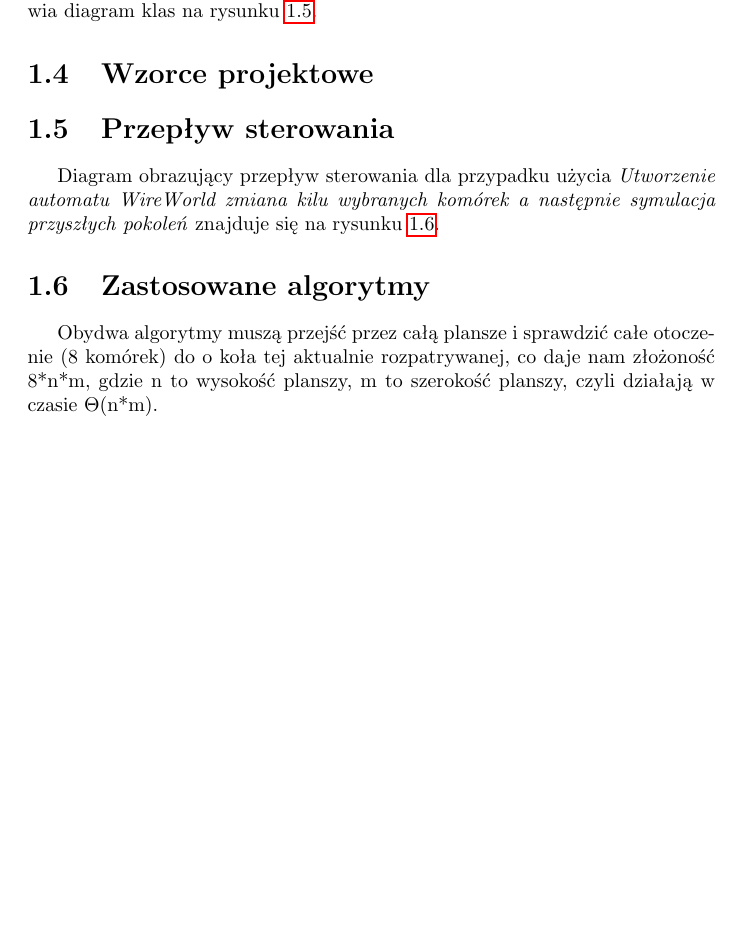
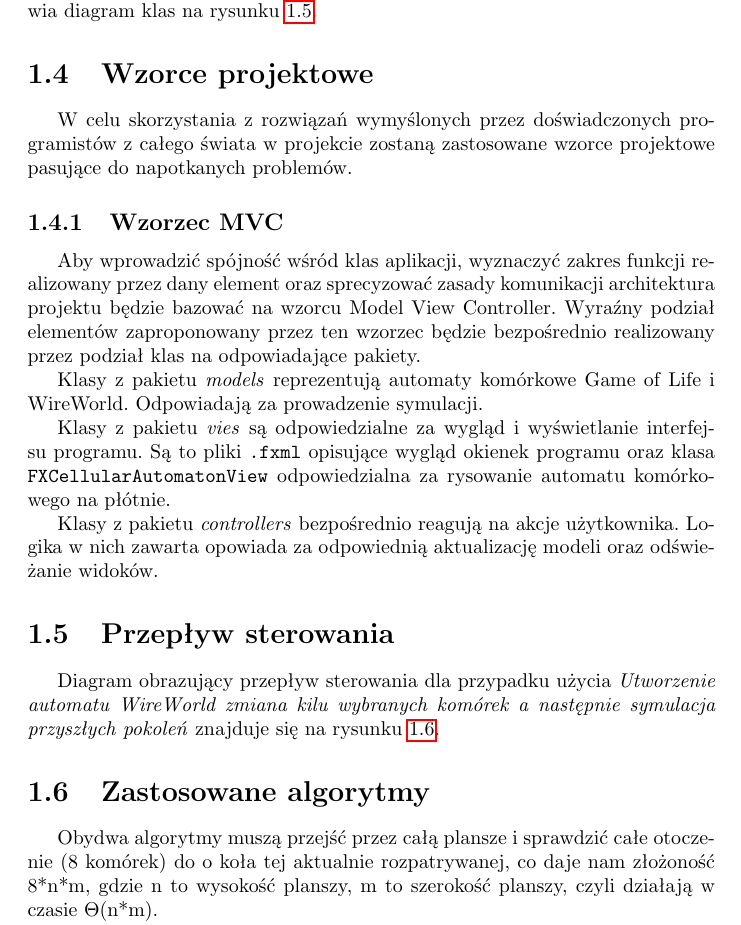
Before and after one commit to boguszj/Wire-world, a LaTeX document (Specyfikacja-implementacyjna/Specyfikacja-implementacyjna.tex): part of page 7 of 24, cut so that both start at the same text, the shorter picture padded with empty space. Compiled offline with pdfLaTeX.

Commit message:
Opis wzorca MVC

```diff
--- a/Specyfikacja-implementacyjna/Specyfikacja-implementacyjna.tex
+++ b/Specyfikacja-implementacyjna/Specyfikacja-implementacyjna.tex
@@ -86,6 +86,17 @@ Szczegółowy schemat klas z tego pakietu przedstawia diagram klas na rysunku \r
 \end{figure}
 
 \section{Wzorce projektowe}
+W celu skorzystania z rozwiązań wymyślonych przez doświadczonych programistów z całego świata w projekcie zostaną zastosowane wzorce projektowe pasujące do napotkanych problemów.
+
+\subsection{Wzorzec MVC}
+Aby wprowadzić spójność wśród klas aplikacji, wyznaczyć zakres funkcji realizowany przez dany element oraz sprecyzować zasady komunikacji architektura projektu będzie bazować na wzorcu Model View Controller.
+Wyraźny podział elementów zaproponowany przez ten wzorzec będzie bezpośrednio realizowany przez podział klas na odpowiadające pakiety.
+
+Klasy z pakietu \textit{models} reprezentują automaty komórkowe Game of Life i WireWorld. Odpowiadają za prowadzenie symulacji.
+
+Klasy z pakietu \textit{vies} są odpowiedzialne za wygląd i wyświetlanie interfejsu programu. Są to pliki \texttt{.fxml} opisujące wygląd okienek programu oraz klasa \texttt{FXCellularAutomatonView} odpowiedzialna za rysowanie automatu komórkowego na płótnie.
+
+Klasy z pakietu \textit{controllers} bezpośrednio reagują na akcje użytkownika. Logika w nich zawarta opowiada za odpowiednią aktualizację modeli oraz odświeżanie widoków.
 %TODO: Opisać zastosowane wzorce
 
 \section{Przepływ sterowania}
```
Also changed, not shown: Specyfikacja-implementacyjna/Specyfikacja-implementacyjna.pdf, Specyfikacja-implementacyjna/Specyfikacja-implementacyjna.tex (2 more changed lines).
